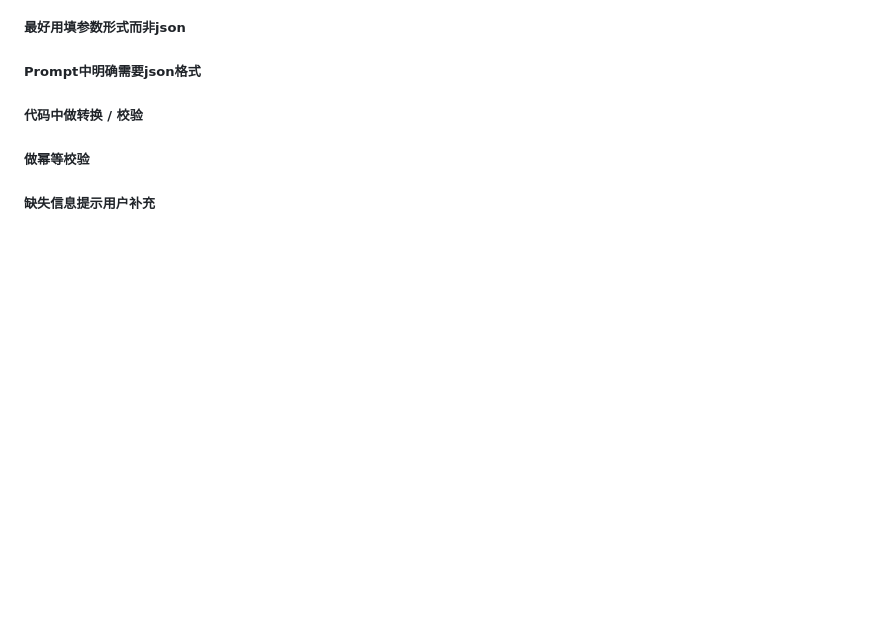
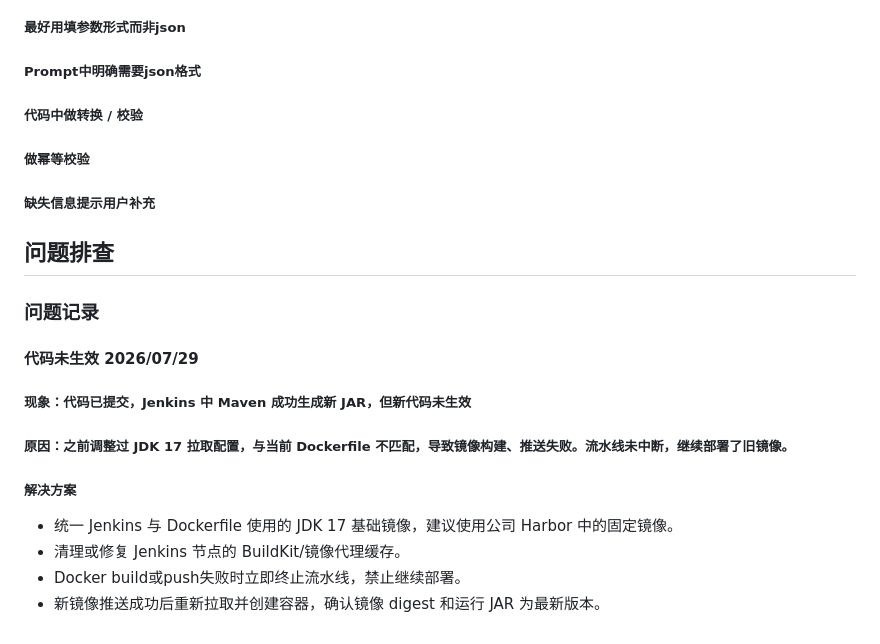
Before and after one commit to illuseahashmap/java-backend-knowledge-map, a Markdown page: java-backend-knowledge-map.md, the part around one of its changes. Rendered like a GitHub page; blank space fills up the shorter version.

```diff
--- a/java-backend-knowledge-map.md
+++ b/java-backend-knowledge-map.md
@@ -341,3 +460,21 @@ markmap:
 ##### 做幂等校验
 
 ##### 缺失信息提示用户补充
+
+
+## 问题排查
+
+### 问题记录
+
+#### 代码未生效 2026/07/29
+
+##### 现象：代码已提交，Jenkins 中 Maven 成功生成新 JAR，但新代码未生效
+
+##### 原因：之前调整过 JDK 17 拉取配置，与当前 Dockerfile 不匹配，导致镜像构建、推送失败。流水线未中断，继续部署了旧镜像。
+
+##### 解决方案
+
+- 统一 Jenkins 与 Dockerfile 使用的 JDK 17 基础镜像，建议使用公司 Harbor 中的固定镜像。
+- 清理或修复 Jenkins 节点的 BuildKit/镜像代理缓存。
+- Docker build或push失败时立即终止流水线，禁止继续部署。
+- 新镜像推送成功后重新拉取并创建容器，确认镜像 digest 和运行 JAR 为最新版本。
```
Also changed, not shown: other parts of java-backend-knowledge-map.md (+120 -1 lines).
